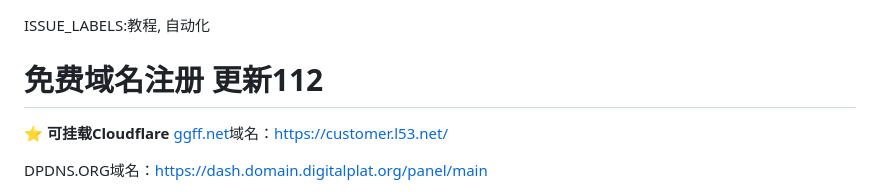
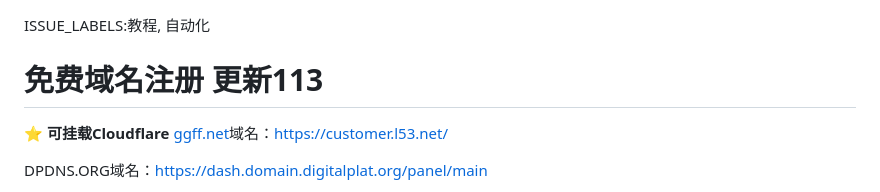
Before and after one commit to zcr07/zcr05.github.io, a Markdown page: issues/测试.md, the part around the change. Rendered like a GitHub page.

```diff
--- a/issues/测试.md
+++ b/issues/测试.md
@@ -1,5 +1,5 @@
 ISSUE_LABELS:教程, 自动化
-# 免费域名注册 更新112
+# 免费域名注册 更新113
 
 ⭐
 **可挂载Cloudflare**
```
